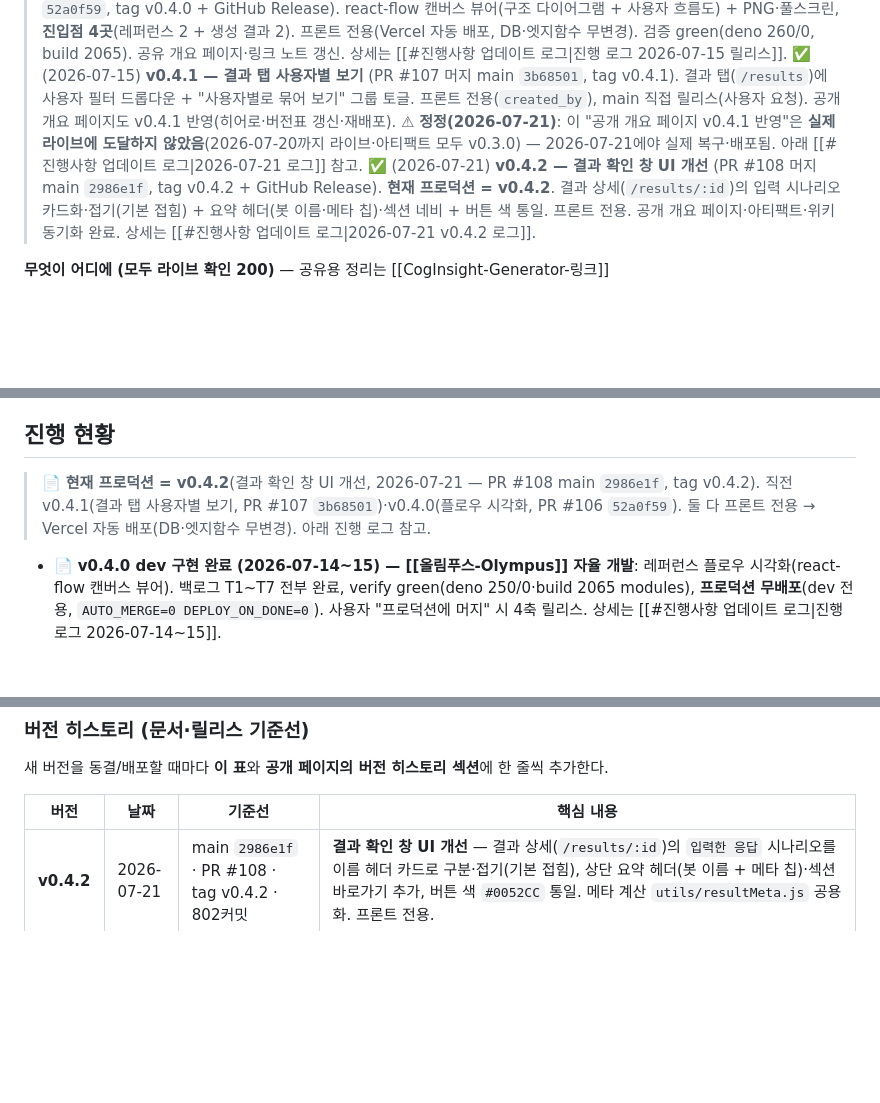
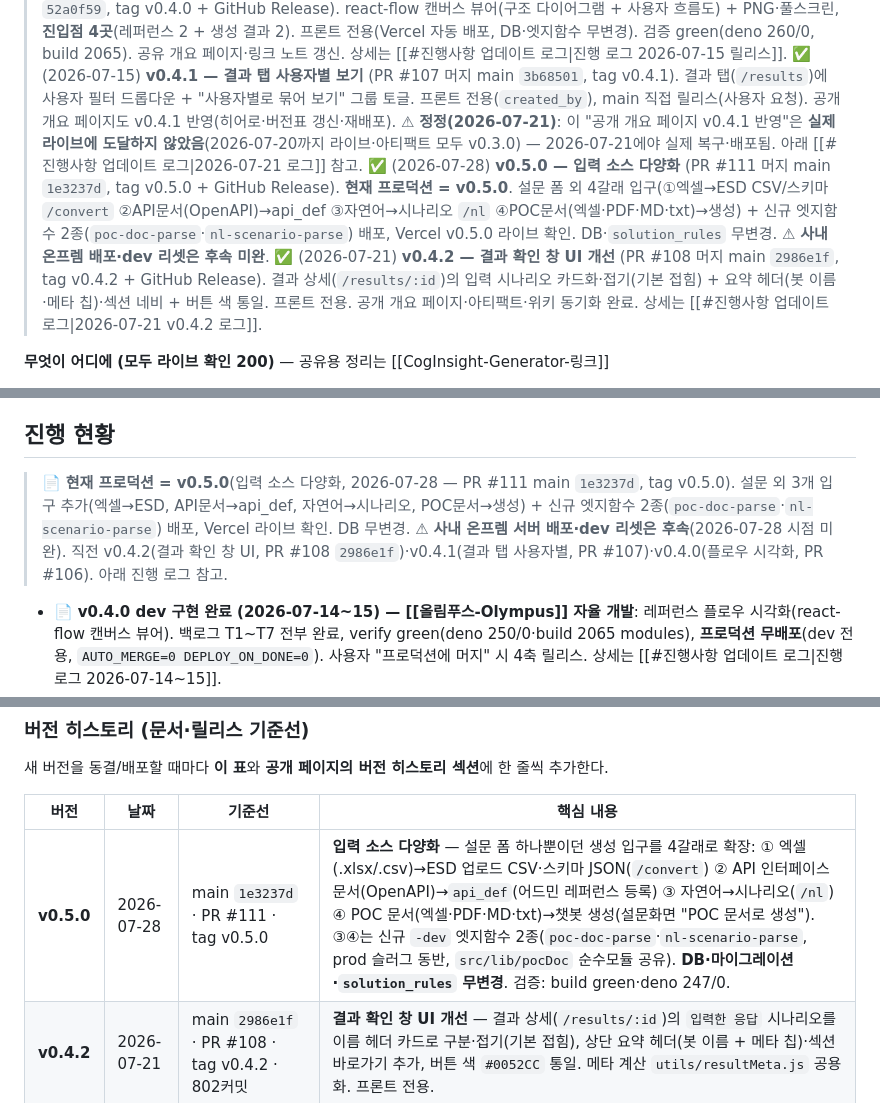
Before and after one commit to qtw9723/sj-wiki, a Markdown page: wiki/CogInsight-Generator.md, 3 parts joined by grey strips. Drawn GitHub-style; blank space fills up the shorter version.

Commit message:
docs(cogi): v0.5.0 프로덕션 릴리스 반영 (입력 소스 다양화) — 버전표·진행현황·log

```diff
--- a/wiki/CogInsight-Generator.md
+++ b/wiki/CogInsight-Generator.md
@@ -21,7 +21,8 @@ updated: 2026-07-28
 > ✅ (2026-07-09) v0.3.1 — **생성기 백엔드 LLM 모델 `gpt-4o` → `gpt-5.2` 전환**(PR #105, tag v0.3.1). OpenAI 키 로테이션 포함. ⚠ 비용 단가표(`flow/usage.ts`) 미갱신 이슈. 상세는 [[#진행사항 업데이트 로그|진행 로그 2026-07-09 v0.3.1]].
 > ✅ (2026-07-15) **v0.4.0 — 플로우 시각화 프로덕션 릴리스** (PR #106 머지 main `52a0f59`, tag v0.4.0 + GitHub Release). react-flow 캔버스 뷰어(구조 다이어그램 + 사용자 흐름도) + PNG·풀스크린, **진입점 4곳**(레퍼런스 2 + 생성 결과 2). 프론트 전용(Vercel 자동 배포, DB·엣지함수 무변경). 검증 green(deno 260/0, build 2065). 공유 개요 페이지·링크 노트 갱신. 상세는 [[#진행사항 업데이트 로그|진행 로그 2026-07-15 릴리스]].
 > ✅ (2026-07-15) **v0.4.1 — 결과 탭 사용자별 보기** (PR #107 머지 main `3b68501`, tag v0.4.1). 결과 탭(`/results`)에 사용자 필터 드롭다운 + "사용자별로 묶어 보기" 그룹 토글. 프론트 전용(`created_by`), main 직접 릴리스(사용자 요청). 공개 개요 페이지도 v0.4.1 반영(히어로·버전표 갱신·재배포). ⚠ **정정(2026-07-21)**: 이 "공개 개요 페이지 v0.4.1 반영"은 **실제 라이브에 도달하지 않았음**(2026-07-20까지 라이브·아티팩트 모두 v0.3.0) — 2026-07-21에야 실제 복구·배포됨. 아래 [[#진행사항 업데이트 로그|2026-07-21 로그]] 참고.
-> ✅ (2026-07-21) **v0.4.2 — 결과 확인 창 UI 개선** (PR #108 머지 main `2986e1f`, tag v0.4.2 + GitHub Release). **현재 프로덕션 = v0.4.2**. 결과 상세(`/results/:id`)의 입력 시나리오 카드화·접기(기본 접힘) + 요약 헤더(봇 이름·메타 칩)·섹션 네비 + 버튼 색 통일. 프론트 전용. 공개 개요 페이지·아티팩트·위키 동기화 완료. 상세는 [[#진행사항 업데이트 로그|2026-07-21 v0.4.2 로그]].
+> ✅ (2026-07-28) **v0.5.0 — 입력 소스 다양화** (PR #111 머지 main `1e3237d`, tag v0.5.0 + GitHub Release). **현재 프로덕션 = v0.5.0**. 설문 폼 외 4갈래 입구(①엑셀→ESD CSV/스키마 `/convert` ②API문서(OpenAPI)→api_def ③자연어→시나리오 `/nl` ④POC문서(엑셀·PDF·MD·txt)→생성) + 신규 엣지함수 2종(`poc-doc-parse`·`nl-scenario-parse`) 배포, Vercel v0.5.0 라이브 확인. DB·`solution_rules` 무변경. ⚠ **사내 온프렘 배포·dev 리셋은 후속 미완**.
+> ✅ (2026-07-21) **v0.4.2 — 결과 확인 창 UI 개선** (PR #108 머지 main `2986e1f`, tag v0.4.2 + GitHub Release). 결과 상세(`/results/:id`)의 입력 시나리오 카드화·접기(기본 접힘) + 요약 헤더(봇 이름·메타 칩)·섹션 네비 + 버튼 색 통일. 프론트 전용. 공개 개요 페이지·아티팩트·위키 동기화 완료. 상세는 [[#진행사항 업데이트 로그|2026-07-21 v0.4.2 로그]].
 
 **무엇이 어디에 (모두 라이브 확인 200)** — 공유용 정리는 [[CogInsight-Generator-링크]]
 - 📄 **앱 프로토타입**: https://coginsight-generator.vercel.app — 실제 생성기 앱(테스터 이메일 OTP 인증 게이트). Vercel 프로젝트 `coginsight-generator`.
@@ -75,7 +76,7 @@ updated: 2026-07-28
 - 📄 **레퍼런스 일원화**: 2026-06-16 `features` 레이어 제거 → 레퍼런스 중심으로 통합. 2026-06-17 레거시 값-할당 3탭(필드스키마/조건패턴/값할당) 제거.
 
 ## 진행 현황
-> 📄 **현재 프로덕션 = v0.4.2**(결과 확인 창 UI 개선, 2026-07-21 — PR #108 main `2986e1f`, tag v0.4.2). 직전 v0.4.1(결과 탭 사용자별 보기, PR #107 `3b68501`)·v0.4.0(플로우 시각화, PR #106 `52a0f59`). 둘 다 프론트 전용 → Vercel 자동 배포(DB·엣지함수 무변경). 아래 진행 로그 참고.
+> 📄 **현재 프로덕션 = v0.5.0**(입력 소스 다양화, 2026-07-28 — PR #111 main `1e3237d`, tag v0.5.0). 설문 외 3개 입구 추가(엑셀→ESD, API문서→api_def, 자연어→시나리오, POC문서→생성) + 신규 엣지함수 2종(`poc-doc-parse`·`nl-scenario-parse`) 배포, Vercel 라이브 확인. DB 무변경. ⚠ **사내 온프렘 서버 배포·dev 리셋은 후속**(2026-07-28 시점 미완). 직전 v0.4.2(결과 확인 창 UI, PR #108 `2986e1f`)·v0.4.1(결과 탭 사용자별, PR #107)·v0.4.0(플로우 시각화, PR #106). 아래 진행 로그 참고.
 
 - 📄 **v0.4.0 dev 구현 완료 (2026-07-14~15) — [[올림푸스-Olympus]] 자율 개발**: 레퍼런스 플로우 시각화(react-flow 캔버스 뷰어). 백로그 T1~T7 전부 완료, verify green(deno 250/0·build 2065 modules), **프로덕션 무배포**(dev 전용, `AUTO_MERGE=0 DEPLOY_ON_DONE=0`). 사용자 "프로덕션에 머지" 시 4축 릴리스. 상세는 [[#진행사항 업데이트 로그|진행 로그 2026-07-14~15]].
 - 📄 **v0.3.1 프로덕션 릴리스 (2026-07-09)**: 생성기 백엔드 LLM `gpt-4o` → `gpt-5.2` 전환(5개 엣지함수) + OpenAI 키 로테이션. v0.4.0 dev 사이클과 무관한 독립 패치(격리 브랜치 `fix/llm-gpt-5.2`, PR #105, tag v0.3.1). ⚠ `flow/usage.ts` 단가표 미갱신(비용 추정 부정확 — TODO).
@@ -124,6 +125,7 @@ updated: 2026-07-28
 
 | 버전 | 날짜 | 기준선 | 핵심 내용 |
 |---|---|---|---|
+| **v0.5.0** | 2026-07-28 | main `1e3237d` · PR #111 · tag v0.5.0 | **입력 소스 다양화** — 설문 폼 하나뿐이던 생성 입구를 4갈래로 확장: ① 엑셀(.xlsx/.csv)→ESD 업로드 CSV·스키마 JSON(`/convert`) ② API 인터페이스 문서(OpenAPI)→`api_def`(어드민 레퍼런스 등록) ③ 자연어→시나리오(`/nl`) ④ POC 문서(엑셀·PDF·MD·txt)→챗봇 생성(설문화면 "POC 문서로 생성"). ③④는 신규 `-dev` 엣지함수 2종(`poc-doc-parse`·`nl-scenario-parse`, prod 슬러그 동반, `src/lib/pocDoc` 순수모듈 공유). **DB·마이그레이션·`solution_rules` 무변경**. 검증: build green·deno 247/0. |
 | **v0.4.2** | 2026-07-21 | main `2986e1f` · PR #108 · tag v0.4.2 · 802커밋 | **결과 확인 창 UI 개선** — 결과 상세(`/results/:id`)의 `입력한 응답` 시나리오를 이름 헤더 카드로 구분·접기(기본 접힘), 상단 요약 헤더(봇 이름 + 메타 칩)·섹션 바로가기 추가, 버튼 색 `#0052CC` 통일. 메타 계산 `utils/resultMeta.js` 공용화. 프론트 전용. |
 | **v0.4.1** | 2026-07-15 | main `3b68501` · PR #107 · tag v0.4.1 | **결과 탭 사용자별 보기** — `/results`(`ResultsList`)에 사용자 필터 드롭다운(전체/각 `created_by`, 없으면 '(미상)') + "사용자별로 묶어 보기" 그룹 토글(사용자 이름순 섹션 헤더). 기존 검색·정렬과 함께 동작. 프론트 전용, main 직접 릴리스(카테고리 기준은 제외 — 사용자만). |
 | **v0.4.0** | 2026-07-15 | main `52a0f59` · PR #106 · tag v0.4.0 · 795커밋 | **플로우 시각화** — react-flow(`@xyflow/react` v12 + `@dagrejs/dagre`) 캔버스 뷰어: 구조 다이어그램 + 사용자 흐름도 2뷰 토글, PNG 내보내기·풀스크린(뷰포트 보존)·팬/줌. **진입점 4곳**: 설문 시드카드·라이브러리(레퍼런스, [[올림푸스-Olympus]] 자율 개발) + **생성 결과 상세·목록 모달**. 구조 뷰: 표준 플로우차트 도형·범례, 라벨 호버, 분기 조건, 시나리오=단일 흐름(반복 구획화·`__init` 브리지), 드래그·패닝, **턴 교대(⏳ 응답 대기)**. 사용자 흐름도: 시나리오별 목록·전문·턴 교대. **프론트 전용**(Vercel 자동 배포). 검증: deno 260/0·build green. 잔여(v0.5): 편집 역반영·DRY 추출·중첩 반복·이미지 외 내보내기. |
```
Also changed, not shown: wiki/log.md (+4 -0 lines).
